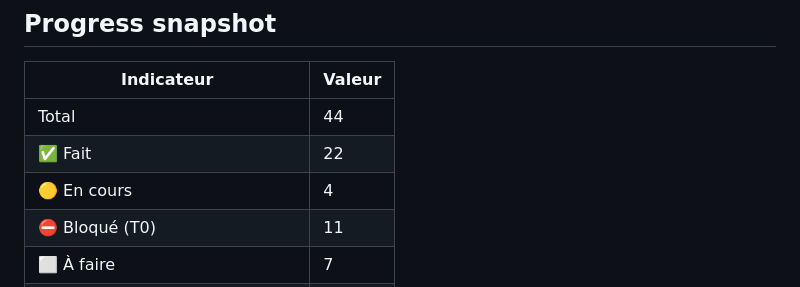
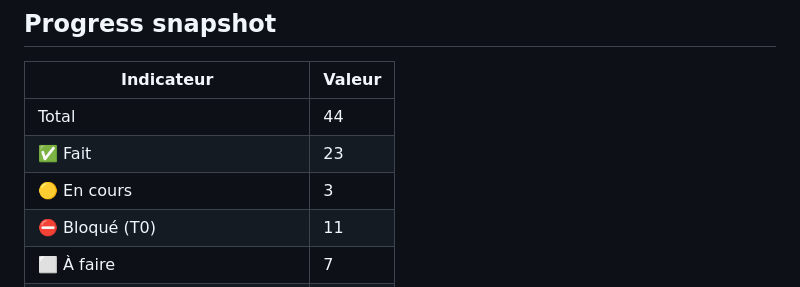
Before and after one commit to dhuzard/HCMO, a Markdown page: docs/paper/CHECKLIST-CYRIL.md, the part around the change. Drawn GitHub-style.

Commit message:
Update progress snapshot values in CHECKLIST-CYRIL.md

```diff
--- a/docs/paper/CHECKLIST-CYRIL.md
+++ b/docs/paper/CHECKLIST-CYRIL.md
@@ -15,8 +15,8 @@
 | Indicateur | Valeur |
 |---|---|
 | Total | 44 |
-| ✅ Fait | 22 |
-| 🟡 En cours | 4 |
+| ✅ Fait | 23 |
+| 🟡 En cours | 3 |
 | ⛔ Bloqué (T0) | 11 |
 | ⬜ À faire | 7 |
 | Obligatoires restantes (non-Fait) | ~20 |
```
